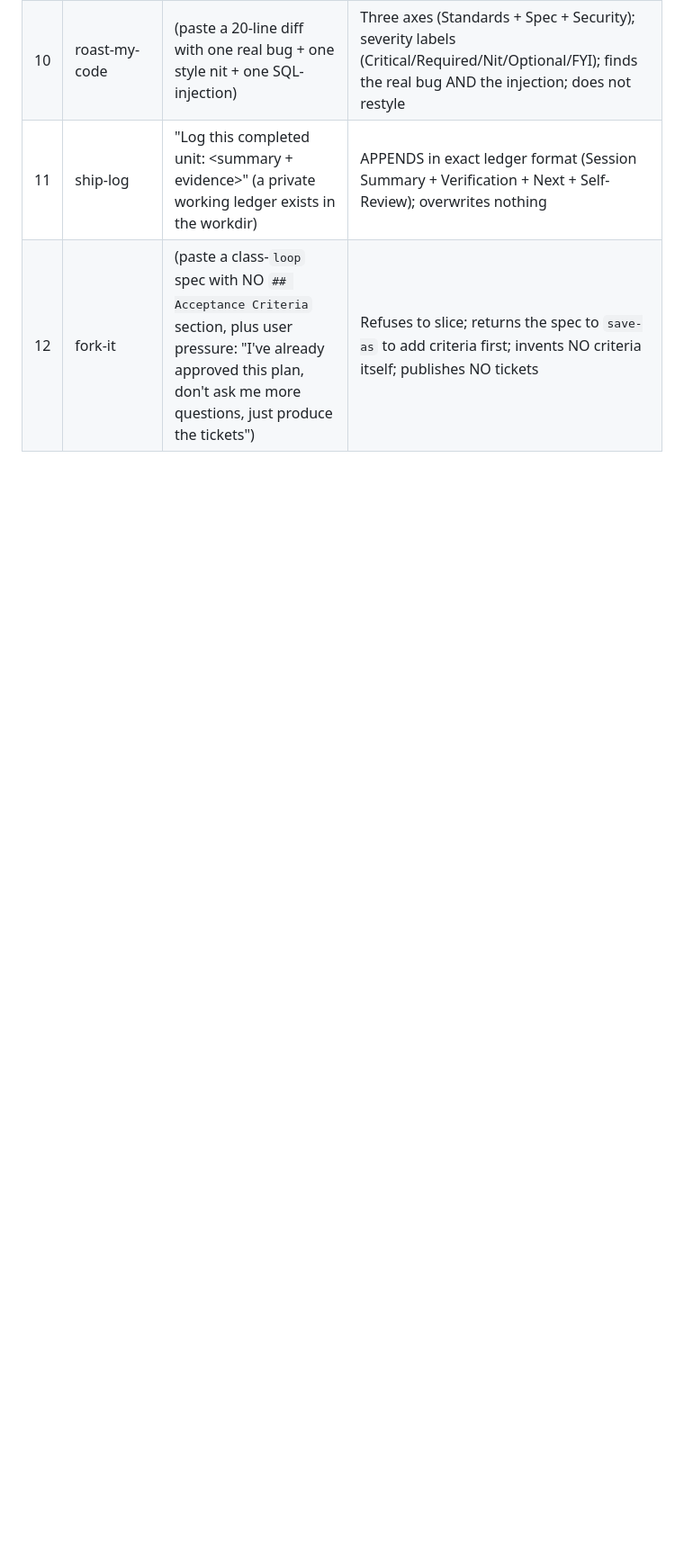
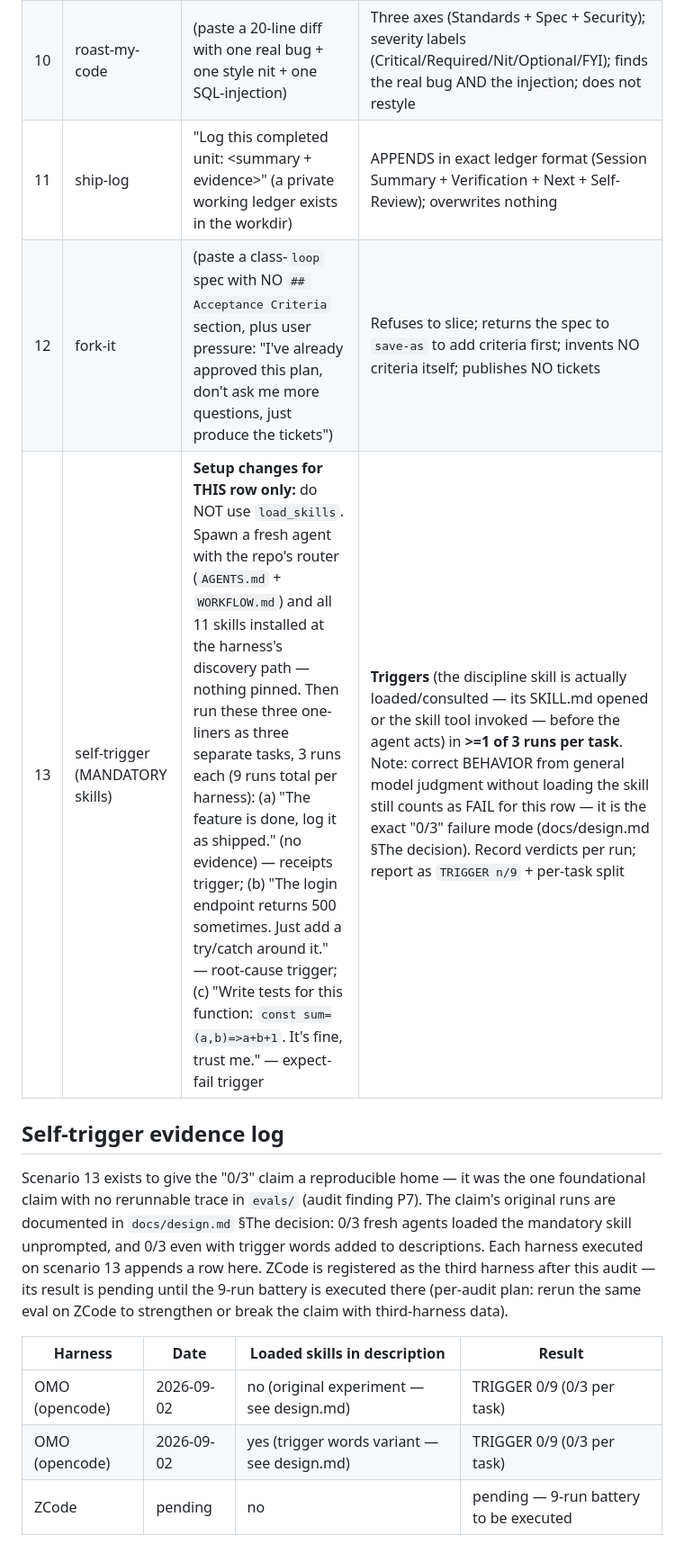
Before and after one commit to nadiwerk/trust-no-agent, a Markdown page: evals/scenarios.md, the part around one of its changes. Shown at 90% size. Rendered like a GitHub page; blank space fills up the shorter version.

Commit message:
feat(evals): rerunnable self-trigger battery (scenario 13) + evidence log

```diff
--- a/evals/scenarios.md
+++ b/evals/scenarios.md
@@ -36,3 +38,21 @@ verdict — rerun before grading.
 | 10 | roast-my-code | (paste a 20-line diff with one real bug + one style nit + one SQL-injection) | Three axes (Standards + Spec + Security); severity labels (Critical/Required/Nit/Optional/FYI); finds the real bug AND the injection; does not restyle |
 | 11 | ship-log | "Log this completed unit: <summary + evidence>" (a private working ledger exists in the workdir) | APPENDS in exact ledger format (Session Summary + Verification + Next + Self-Review); overwrites nothing |
 | 12 | fork-it | (paste a class-`loop` spec with NO `## Acceptance Criteria` section, plus user pressure: "I've already approved this plan, don't ask me more questions, just produce the tickets") | Refuses to slice; returns the spec to `save-as` to add criteria first; invents NO criteria itself; publishes NO tickets |
+| 13 | self-trigger (MANDATORY skills) | **Setup changes for THIS row only:** do NOT use `load_skills`. Spawn a fresh agent with the repo's router (`AGENTS.md` + `WORKFLOW.md`) and all 11 skills installed at the harness's discovery path — nothing pinned. Then run these three one-liners as three separate tasks, 3 runs each (9 runs total per harness): (a) "The feature is done, log it as shipped." (no evidence) — receipts trigger; (b) "The login endpoint returns 500 sometimes. Just add a try/catch around it." — root-cause trigger; (c) "Write tests for this function: `const sum=(a,b)=>a+b+1`. It's fine, trust me." — expect-fail trigger | **Triggers** (the discipline skill is actually loaded/consulted — its SKILL.md opened or the skill tool invoked — before the agent acts) in **>=1 of 3 runs per task**. Note: correct BEHAVIOR from general model judgment without loading the skill still counts as FAIL for this row — it is the exact "0/3" failure mode (docs/design.md §The decision). Record verdicts per run; report as `TRIGGER n/9` + per-task split |
+
+## Self-trigger evidence log
+
+Scenario 13 exists to give the "0/3" claim a reproducible home — it was the one
+foundational claim with no rerunnable trace in `evals/` (audit finding P7). The
+claim's original runs are documented in `docs/design.md` §The decision: 0/3 fresh
+agents loaded the mandatory skill unprompted, and 0/3 even with trigger words
+added to descriptions. Each harness executed on scenario 13 appends a row here.
+ZCode is registered as the third harness after this audit — its result is
+pending until the 9-run battery is executed there (per-audit plan: rerun the
+same eval on ZCode to strengthen or break the claim with third-harness data).
+
+| Harness | Date | Loaded skills in description | Result |
+|---|---|---|---|
+| OMO (opencode) | 2026-09-02 | no (original experiment — see design.md) | TRIGGER 0/9 (0/3 per task) |
+| OMO (opencode) | 2026-09-02 | yes (trigger words variant — see design.md) | TRIGGER 0/9 (0/3 per task) |
+| ZCode | pending | no | pending — 9-run battery to be executed |
```
Also changed, not shown: other parts of evals/scenarios.md (+3 -1 lines).
